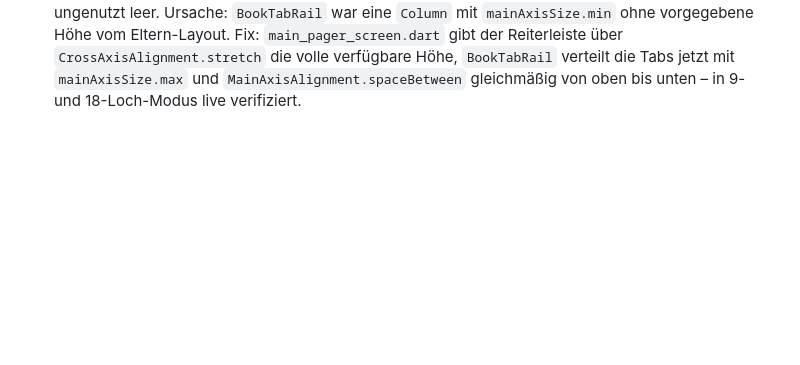
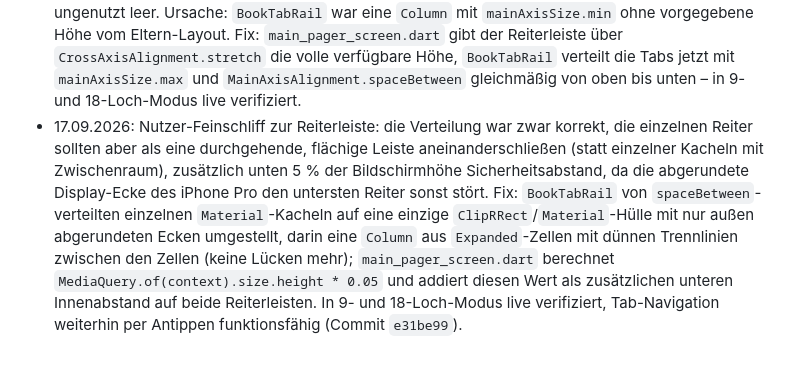
Before and after one commit to carstenroesner/gc-winterberg-birdie-book, a Markdown page: PFLICHTENHEFT.md, the part around the change. Drawn GitHub-style; blank space fills up the shorter version.

Commit message:
Pflichtenheft: Reiterleisten-Feinschliff dokumentiert (flächig + Sicherheitsabstand)
Ergänzt die Änderungshistorie (Abschnitt 14) um den zweiten Nutzer-Feinschliff
zur Buchregister-Reiterleiste vom 17.09.2026: durchgehende, flächige Leiste
statt einzelner Kacheln mit Zwischenraum, sowie 5 % unterer Sicherheitsabstand
gegen die abgerundete Display-Ecke des iPhone Pro.

Co-Authored-By: Claude Sonnet 5 <noreply@anthropic.com>
Claude-Session: https://claude.ai/code/session_01Un7GgHuCtpYcXc16tUZcef

```diff
--- a/PFLICHTENHEFT.md
+++ b/PFLICHTENHEFT.md
@@ -410,3 +410,4 @@ Bei der Diagnose zeigte sich zusätzlich ein echter (kein Test-)Bug: `ClubsServi
 - 16.09.2026: Migration abgeschlossen. Beim ersten CI-Lauf schlugen mehrere Widget-Tests fehl; über die Check-Run-Annotations-API diagnostiziert (Rohlogs sind über die Proxy-Freigabeliste blockiert), da mit temporären Diagnose-Schritten im Workflow nachgebessert werden musste. Ursachen waren ausschließlich Test-Annahmen, die legitime Duplikate bzw. Lazy-Rendering nicht berücksichtigten (doppelt vorkommender Text „Rundeneinstellungen"/Par-Wert „5", nicht gescrollter „Schläger hinzufügen"-Button), sowie ein echter Anwendungsfehler: `ClubsService.saveEdit()` trimmte den Schläger-Namen nicht vor dem Speichern. Alle Testdateien und der Anwendungscode entsprechend korrigiert, der Diagnose-Schritt danach wieder auf die einfache Form `flutter test` zurückgebaut (Commit `ff73d25`). GitHub-Actions-Lauf danach grün (Tests, Build, Deploy). GitHub-Pages-Deploy-Quelle auf „GitHub Actions" umgestellt. Live-Version unter https://carstenroesner.github.io/gc-winterberg-birdie-book/ im Browser verifiziert (Start, Rundeneinstellungen, 9-/18-Loch-Umschalter, Lochskizze, Scorecard, alle ⋮-Menüpunkte, Schläger-Liste). Damit ist Abschnitt 14 vollständig abgeschlossen.
 - 17.09.2026: Nutzer meldete per Screenshot vom Mobilgerät, dass Layout/Typografie der Live-Version nicht mehr dem gewohnten Erscheinungsbild entsprachen (Systemschrift statt Manrope/Cormorant Garamond, falsche Fallback-Icons statt Material-Icons). Ursache diagnostiziert und im eigenen Testbrowser reproduziert: `google_fonts` lud beide Schriften zur Laufzeit von Googles CDN, was auf langsameren mobilen Verbindungen zu einem sichtbaren bzw. anhaltenden Fallback-Zustand führte. Fix: Manrope und Cormorant Garamond als lokale Variable-Font-Assets gebündelt (`assets/fonts/`, `pubspec.yaml`), `google_fonts`-Abhängigkeit entfernt (Abschnitt 14.5).
 - 17.09.2026: Weiteres Nutzer-Feedback per Screenshot (Loch-Detailseite): die Buchregister-Reiter (Löcher, Zahnrad, Scorecard) stapelten sich nur oben im Bildschirm, der restliche Platz darunter blieb ungenutzt leer. Ursache: `BookTabRail` war eine `Column` mit `mainAxisSize.min` ohne vorgegebene Höhe vom Eltern-Layout. Fix: `main_pager_screen.dart` gibt der Reiterleiste über `CrossAxisAlignment.stretch` die volle verfügbare Höhe, `BookTabRail` verteilt die Tabs jetzt mit `mainAxisSize.max` und `MainAxisAlignment.spaceBetween` gleichmäßig von oben bis unten – in 9- und 18-Loch-Modus live verifiziert.
+- 17.09.2026: Nutzer-Feinschliff zur Reiterleiste: die Verteilung war zwar korrekt, die einzelnen Reiter sollten aber als eine durchgehende, flächige Leiste aneinanderschließen (statt einzelner Kacheln mit Zwischenraum), zusätzlich unten 5 % der Bildschirmhöhe Sicherheitsabstand, da die abgerundete Display-Ecke des iPhone Pro den untersten Reiter sonst stört. Fix: `BookTabRail` von `spaceBetween`-verteilten einzelnen `Material`-Kacheln auf eine einzige `ClipRRect`/`Material`-Hülle mit nur außen abgerundeten Ecken umgestellt, darin eine `Column` aus `Expanded`-Zellen mit dünnen Trennlinien zwischen den Zellen (keine Lücken mehr); `main_pager_screen.dart` berechnet `MediaQuery.of(context).size.height * 0.05` und addiert diesen Wert als zusätzlichen unteren Innenabstand auf beide Reiterleisten. In 9- und 18-Loch-Modus live verifiziert, Tab-Navigation weiterhin per Antippen funktionsfähig (Commit `e31be99`).
```
